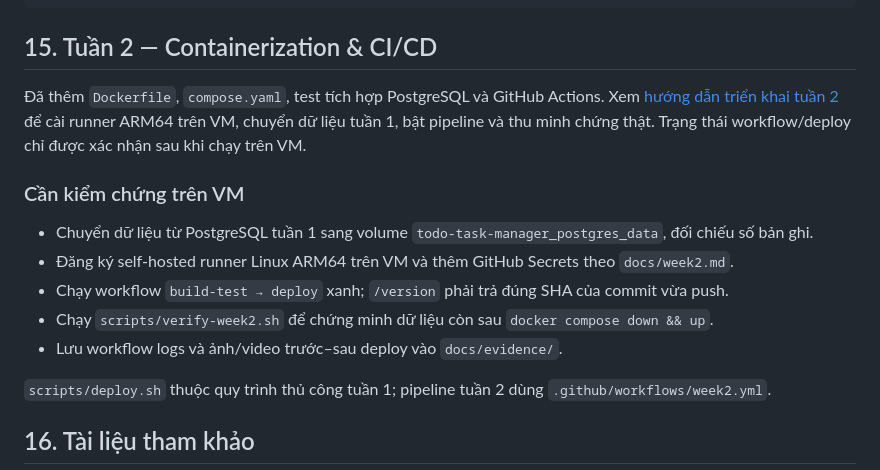
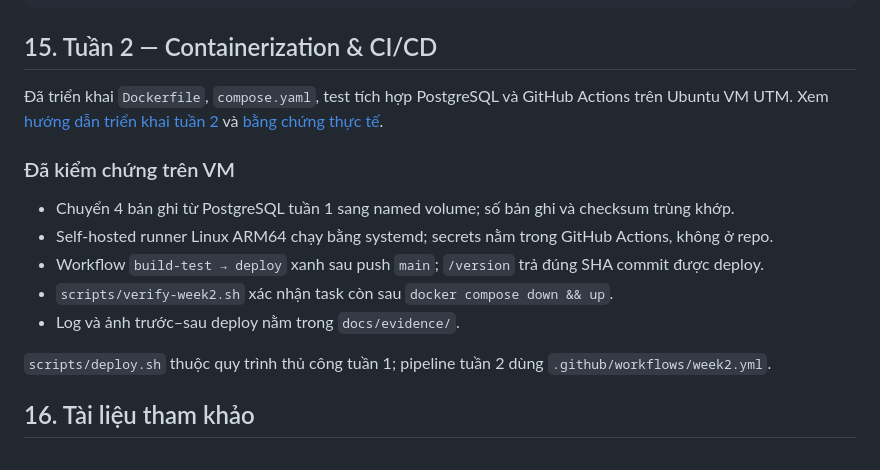
Before and after one commit to Huybao312/Final-Devops, a Markdown page: README.md, the part around the change. Rendered like a GitHub page.

Commit message:
docs: mark Week 2 VM checks complete

```diff
--- a/README.md
+++ b/README.md
@@ -527,15 +527,15 @@ sudo -u postgres psql -d todo
 
 ## 15. Tuần 2 — Containerization & CI/CD
 
-Đã thêm `Dockerfile`, `compose.yaml`, test tích hợp PostgreSQL và GitHub Actions. Xem [hướng dẫn triển khai tuần 2](docs/week2.md) để cài runner ARM64 trên VM, chuyển dữ liệu tuần 1, bật pipeline và thu minh chứng thật. Trạng thái workflow/deploy chỉ được xác nhận sau khi chạy trên VM.
+Đã triển khai `Dockerfile`, `compose.yaml`, test tích hợp PostgreSQL và GitHub Actions trên Ubuntu VM UTM. Xem [hướng dẫn triển khai tuần 2](docs/week2.md) và [bằng chứng thực tế](docs/evidence/README.md).
 
-### Cần kiểm chứng trên VM
+### Đã kiểm chứng trên VM
 
-- Chuyển dữ liệu từ PostgreSQL tuần 1 sang volume `todo-task-manager_postgres_data`, đối chiếu số bản ghi.
-- Đăng ký self-hosted runner Linux ARM64 trên VM và thêm GitHub Secrets theo `docs/week2.md`.
-- Chạy workflow `build-test → deploy` xanh; `/version` phải trả đúng SHA của commit vừa push.
-- Chạy `scripts/verify-week2.sh` để chứng minh dữ liệu còn sau `docker compose down && up`.
-- Lưu workflow logs và ảnh/video trước–sau deploy vào `docs/evidence/`.
+- Chuyển 4 bản ghi từ PostgreSQL tuần 1 sang named volume; số bản ghi và checksum trùng khớp.
+- Self-hosted runner Linux ARM64 chạy bằng systemd; secrets nằm trong GitHub Actions, không ở repo.
+- Workflow `build-test → deploy` xanh sau push `main`; `/version` trả đúng SHA commit được deploy.
+- `scripts/verify-week2.sh` xác nhận task còn sau `docker compose down && up`.
+- Log và ảnh trước–sau deploy nằm trong `docs/evidence/`.
 
 `scripts/deploy.sh` thuộc quy trình thủ công tuần 1; pipeline tuần 2 dùng `.github/workflows/week2.yml`.
 
```
